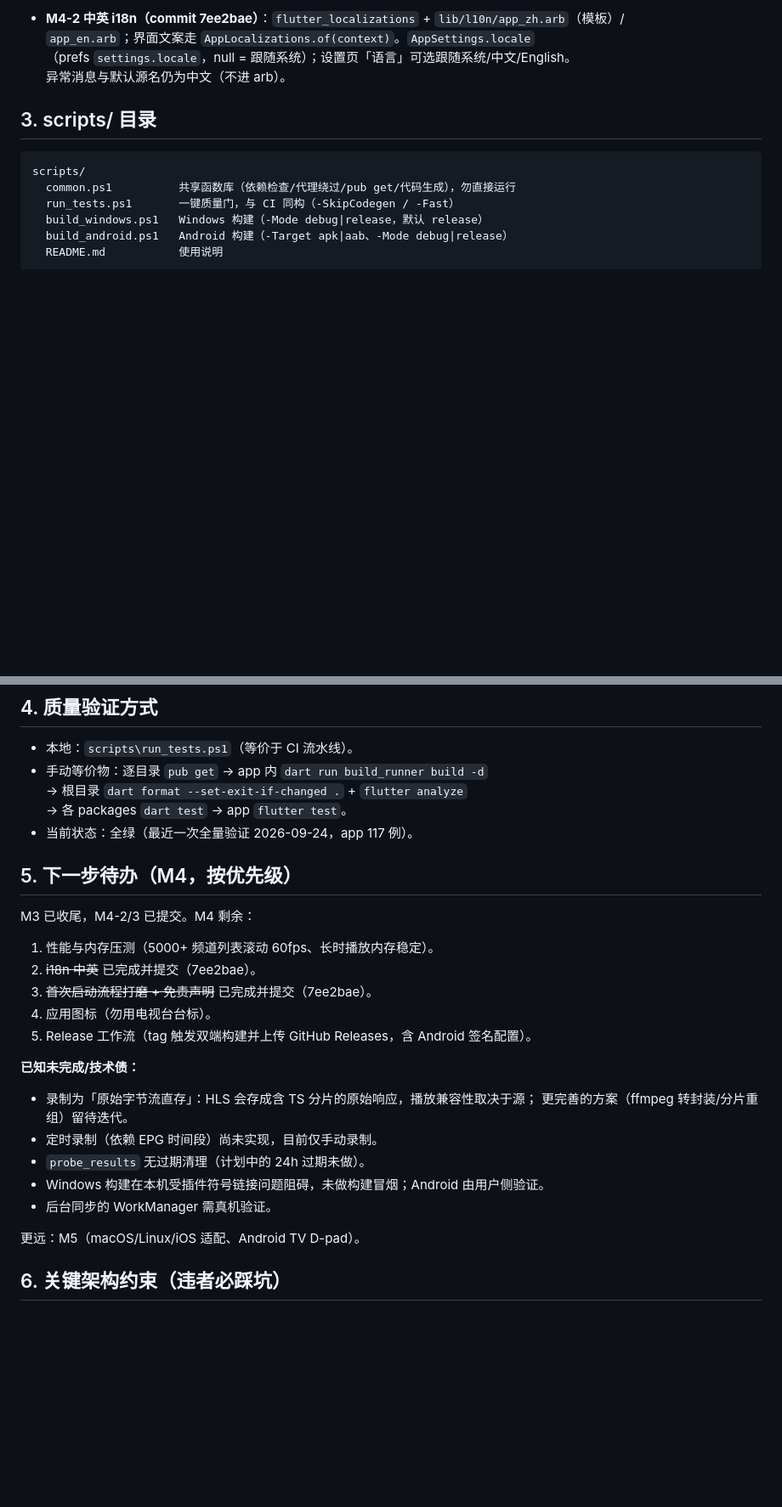
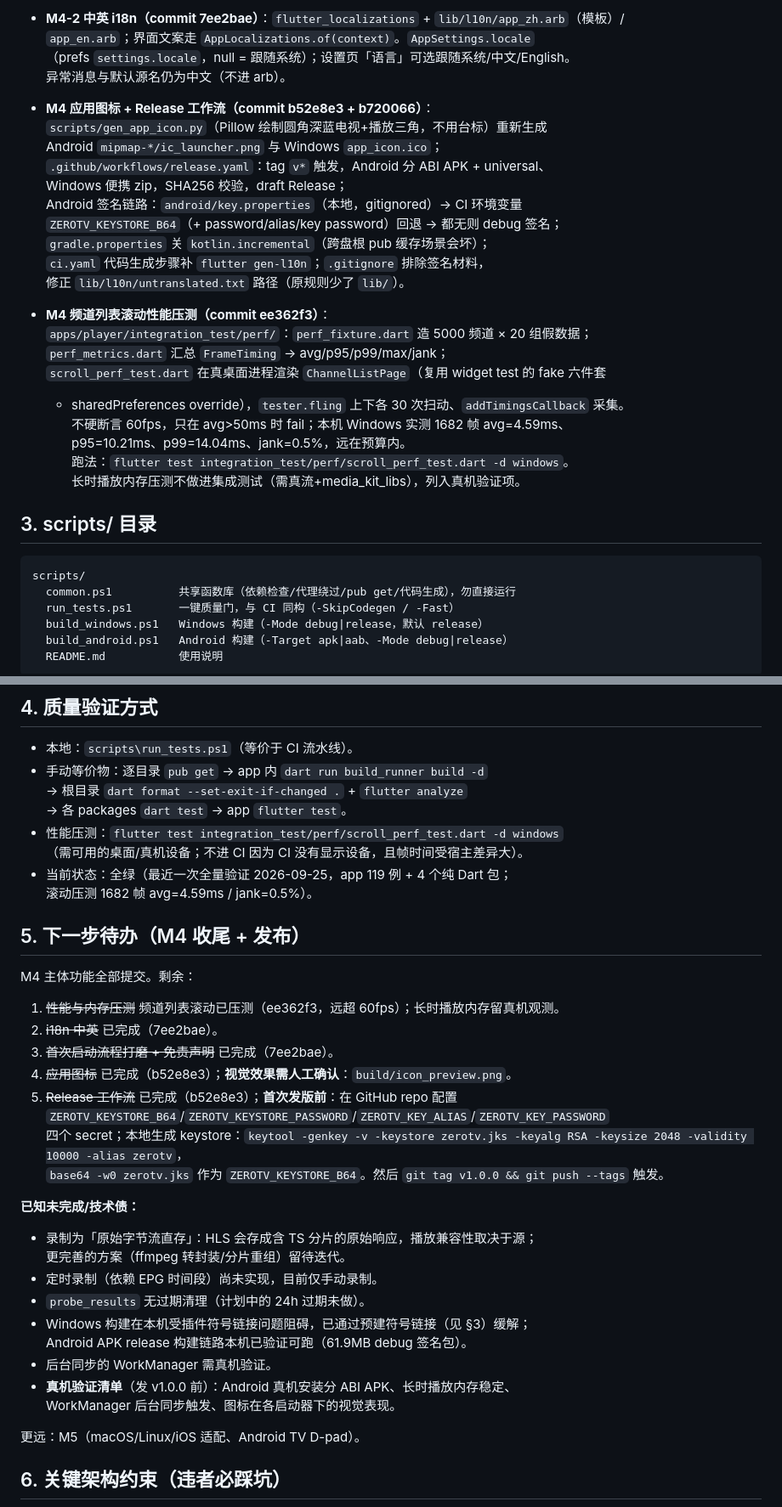
Before and after one commit to yixunfei/zeroTV, a Markdown page: docs/HANDOVER.md, 2 parts joined by grey strips. Shown at 85% size. Rendered like a GitHub page; blank space fills up the shorter version.

````diff
--- a/docs/HANDOVER.md
+++ b/docs/HANDOVER.md
@@ -79,6 +81,27 @@ monorepo（1 个 Flutter App + 4 个纯 Dart 包），P0 平台 Android + Window
   （prefs `settings.locale`，null = 跟随系统）；设置页「语言」可选跟随系统/中文/English。
   异常消息与默认源名仍为中文（不进 arb）。
 
+- **M4 应用图标 + Release 工作流（commit b52e8e3 + b720066）**：
+  `scripts/gen_app_icon.py`（Pillow 绘制圆角深蓝电视+播放三角，不用台标）重新生成
+  Android `mipmap-*/ic_launcher.png` 与 Windows `app_icon.ico`；
+  `.github/workflows/release.yaml`：tag `v*` 触发，Android 分 ABI APK + universal、
+  Windows 便携 zip，SHA256 校验，draft Release；
+  Android 签名链路：`android/key.properties`（本地，gitignored）→ CI 环境变量
+  `ZEROTV_KEYSTORE_B64`（+ password/alias/key password）回退 → 都无则 debug 签名；
+  `gradle.properties` 关 `kotlin.incremental`（跨盘根 pub 缓存场景会坏）；
+  `ci.yaml` 代码生成步骤补 `flutter gen-l10n`；`.gitignore` 排除签名材料，
+  修正 `lib/l10n/untranslated.txt` 路径（原规则少了 `lib/`）。
+
+- **M4 频道列表滚动性能压测（commit ee362f3）**：
+  `apps/player/integration_test/perf/`：`perf_fixture.dart` 造 5000 频道 × 20 组假数据；
+  `perf_metrics.dart` 汇总 `FrameTiming` → avg/p95/p99/max/jank；
+  `scroll_perf_test.dart` 在真桌面进程渲染 `ChannelListPage`（复用 widget test 的 fake 六件套
+  + sharedPreferences override），`tester.fling` 上下各 30 次扫动、`addTimingsCallback` 采集。
+  不硬断言 60fps，只在 avg>50ms 时 fail；本机 Windows 实测 1682 帧 avg=4.59ms、
+  p95=10.21ms、p99=14.04ms、jank=0.5%，远在预算内。
+  跑法：`flutter test integration_test/perf/scroll_perf_test.dart -d windows`。
+  长时播放内存压测不做进集成测试（需真流+media_kit_libs），列入真机验证项。
+
 ## 3. scripts/ 目录
 
 ```
@@ -100,25 +123,34 @@ Windows 插件符号链接预建（`Initialize-WindowsPluginSymlinks`）已下
 - 手动等价物：逐目录 `pub get` → app 内 `dart run build_runner build -d`
   → 根目录 `dart format --set-exit-if-changed .` + `flutter analyze`
   → 各 packages `dart test` → app `flutter test`。
-- 当前状态：全绿（最近一次全量验证 2026-09-24，app 117 例）。
+- 性能压测：`flutter test integration_test/perf/scroll_perf_test.dart -d windows`
+  （需可用的桌面/真机设备；不进 CI 因为 CI 没有显示设备，且帧时间受宿主差异大）。
+- 当前状态：全绿（最近一次全量验证 2026-09-25，app 119 例 + 4 个纯 Dart 包；
+  滚动压测 1682 帧 avg=4.59ms / jank=0.5%）。
 
-## 5. 下一步待办（M4，按优先级）
+## 5. 下一步待办（M4 收尾 + 发布）
 
-M3 已收尾，M4-2/3 已提交。M4 剩余：
+M4 主体功能全部提交。剩余：
 
-1. 性能与内存压测（5000+ 频道列表滚动 60fps、长时播放内存稳定）。
-2. ~~i18n 中英~~ 已完成并提交（7ee2bae）。
-3. ~~首次启动流程打磨 + 免责声明~~ 已完成并提交（7ee2bae）。
-4. 应用图标（勿用电视台台标）。
-5. Release 工作流（tag 触发双端构建并上传 GitHub Releases，含 Android 签名配置）。
+1. ~~性能与内存压测~~ 频道列表滚动已压测（ee362f3，远超 60fps）；长时播放内存留真机观测。
+2. ~~i18n 中英~~ 已完成（7ee2bae）。
+3. ~~首次启动流程打磨 + 免责声明~~ 已完成（7ee2bae）。
+4. ~~应用图标~~ 已完成（b52e8e3）；**视觉效果需人工确认**：`build/icon_preview.png`。
+5. ~~Release 工作流~~ 已完成（b52e8e3）；**首次发版前**：在 GitHub repo 配置
+   `ZEROTV_KEYSTORE_B64`/`ZEROTV_KEYSTORE_PASSWORD`/`ZEROTV_KEY_ALIAS`/`ZEROTV_KEY_PASSWORD`
+   四个 secret；本地生成 keystore：`keytool -genkey -v -keystore zerotv.jks -keyalg RSA -keysize 2048 -validity 10000 -alias zerotv`，
+   `base64 -w0 zerotv.jks` 作为 `ZEROTV_KEYSTORE_B64`。然后 `git tag v1.0.0 && git push --tags` 触发。
 
 **已知未完成/技术债：**
 - 录制为「原始字节流直存」：HLS 会存成含 TS 分片的原始响应，播放兼容性取决于源；
   更完善的方案（ffmpeg 转封装/分片重组）留待迭代。
 - 定时录制（依赖 EPG 时间段）尚未实现，目前仅手动录制。
 - `probe_results` 无过期清理（计划中的 24h 过期未做）。
-- Windows 构建在本机受插件符号链接问题阻碍，未做构建冒烟；Android 由用户侧验证。
+- Windows 构建在本机受插件符号链接问题阻碍，已通过预建符号链接（见 §3）缓解；
+  Android APK release 构建链路本机已验证可跑（61.9MB debug 签名包）。
 - 后台同步的 WorkManager 需真机验证。
+- **真机验证清单**（发 v1.0.0 前）：Android 真机安装分 ABI APK、长时播放内存稳定、
+  WorkManager 后台同步触发、图标在各启动器下的视觉表现。
 
 更远：M5（macOS/Linux/iOS 适配、Android TV D-pad）。
 
````
Also changed, not shown: other parts of docs/HANDOVER.md (+11 -6 lines), docs/PLAN.md (+13 -4 lines).
